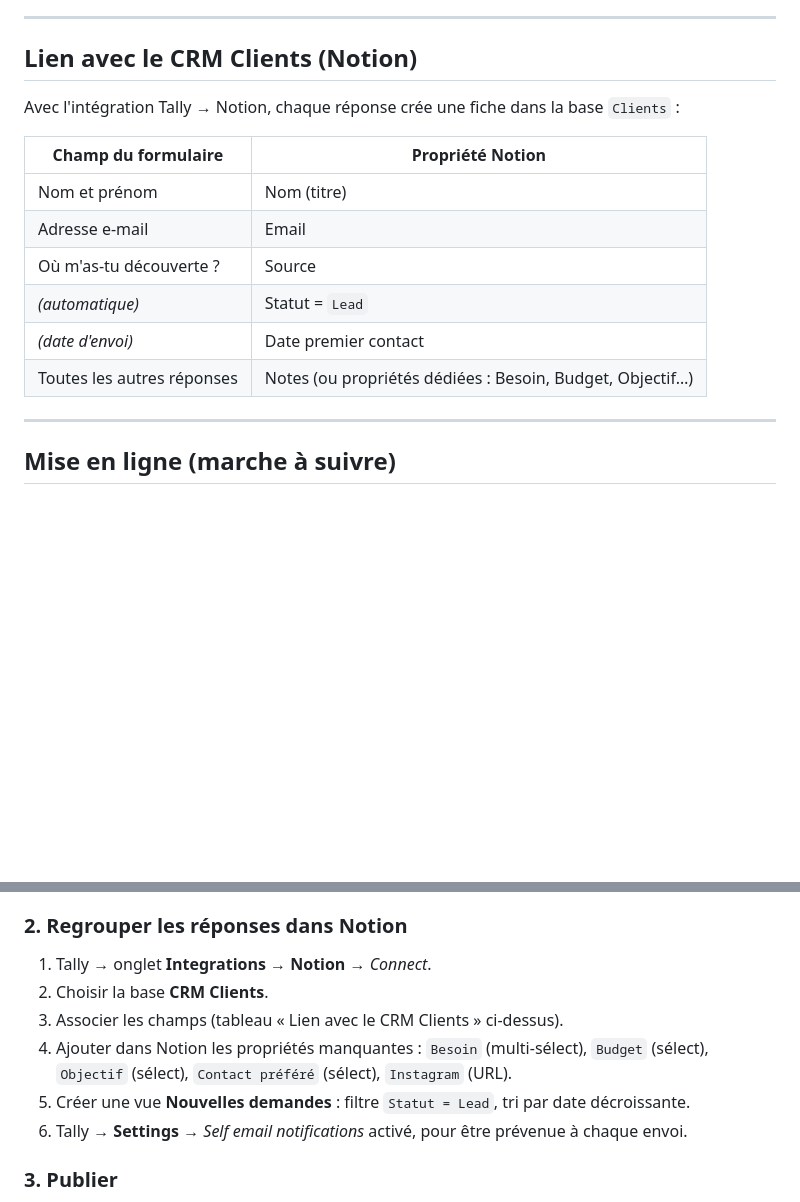
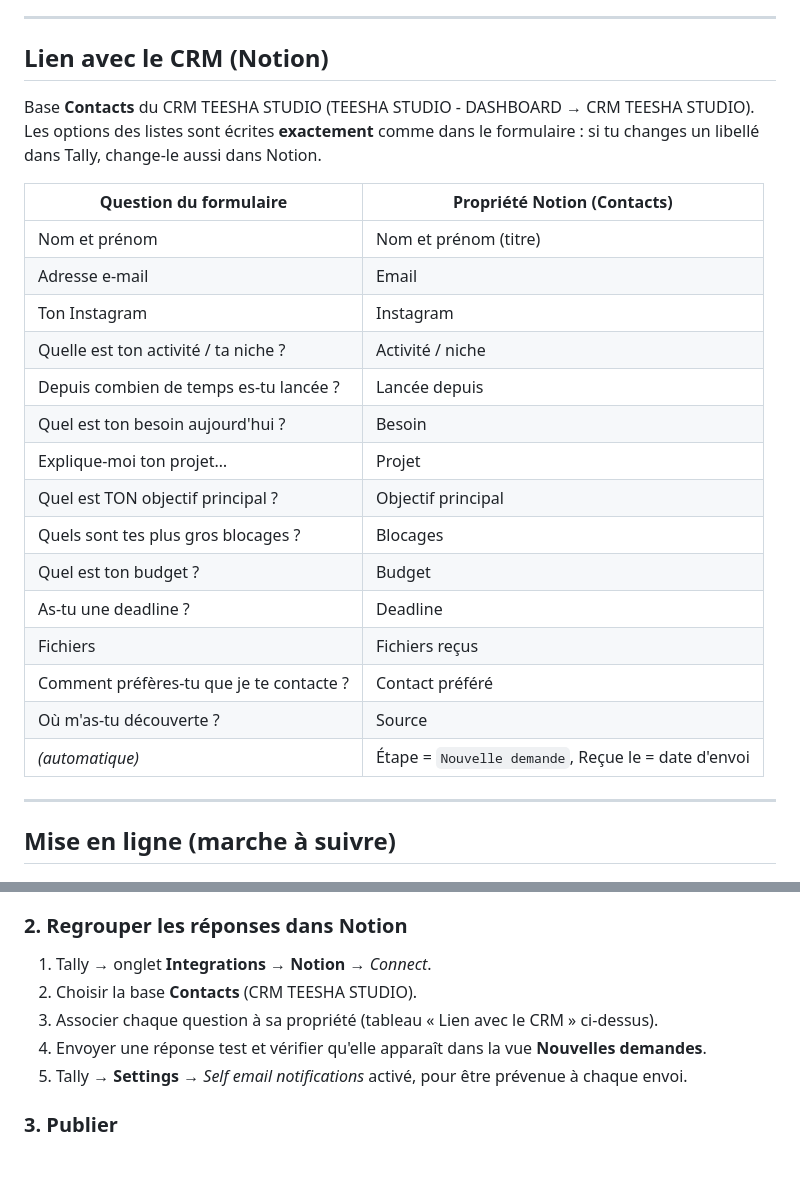
Before and after one commit to teeshastudio/teesha-study, a Markdown page: formulaires/PREMIER-CONTACT-TEESHA-STUDIO.md, 2 parts joined by grey strips. Rendered like a GitHub page; blank space fills up the shorter version.

Commit message:
Point contact form spec to the new Notion CRM
Co-Authored-By: Claude Opus 5.5 <noreply@anthropic.com>
Claude-Session: https://claude.ai/code/session_01Ei9sfV5zZicrNaSwzLXX9x

```diff
--- a/formulaires/PREMIER-CONTACT-TEESHA-STUDIO.md
+++ b/formulaires/PREMIER-CONTACT-TEESHA-STUDIO.md
@@ -83,18 +83,28 @@ Bouton : **Accéder à mon Instagram** → https://www.instagram.com/teesha_stud
 
 ---
 
-## Lien avec le CRM Clients (Notion)
+## Lien avec le CRM (Notion)
 
-Avec l'intégration Tally → Notion, chaque réponse crée une fiche dans la base `Clients` :
+Base **Contacts** du CRM TEESHA STUDIO (TEESHA STUDIO - DASHBOARD → CRM TEESHA STUDIO).
+Les options des listes sont écrites **exactement** comme dans le formulaire : si tu changes un libellé dans Tally, change-le aussi dans Notion.
 
-| Champ du formulaire | Propriété Notion |
-|---------------------|------------------|
-| Nom et prénom | Nom (titre) |
+| Question du formulaire | Propriété Notion (Contacts) |
+|------------------------|-----------------------------|
+| Nom et prénom | Nom et prénom (titre) |
 | Adresse e-mail | Email |
+| Ton Instagram | Instagram |
+| Quelle est ton activité / ta niche ? | Activité / niche |
+| Depuis combien de temps es-tu lancée ? | Lancée depuis |
+| Quel est ton besoin aujourd'hui ? | Besoin |
+| Explique-moi ton projet… | Projet |
+| Quel est TON objectif principal ? | Objectif principal |
+| Quels sont tes plus gros blocages ? | Blocages |
+| Quel est ton budget ? | Budget |
+| As-tu une deadline ? | Deadline |
+| Fichiers | Fichiers reçus |
+| Comment préfères-tu que je te contacte ? | Contact préféré |
 | Où m'as-tu découverte ? | Source |
-| *(automatique)* | Statut = `Lead` |
-| *(date d'envoi)* | Date premier contact |
-| Toutes les autres réponses | Notes (ou propriétés dédiées : Besoin, Budget, Objectif…) |
+| *(automatique)* | Étape = `Nouvelle demande`, Reçue le = date d'envoi |
 
 ---
 
@@ -117,11 +127,10 @@ Avec l'intégration Tally → Notion, chaque réponse crée une fiche dans la ba
 ### 2. Regrouper les réponses dans Notion
 
 1. Tally → onglet **Integrations** → **Notion** → *Connect*.
-2. Choisir la base **CRM Clients**.
-3. Associer les champs (tableau « Lien avec le CRM Clients » ci-dessus).
-4. Ajouter dans Notion les propriétés manquantes : `Besoin` (multi-sélect), `Budget` (sélect), `Objectif` (sélect), `Contact préféré` (sélect), `Instagram` (URL).
-5. Créer une vue **Nouvelles demandes** : filtre `Statut = Lead`, tri par date décroissante.
-6. Tally → **Settings** → *Self email notifications* activé, pour être prévenue à chaque envoi.
+2. Choisir la base **Contacts** (CRM TEESHA STUDIO).
+3. Associer chaque question à sa propriété (tableau « Lien avec le CRM » ci-dessus).
+4. Envoyer une réponse test et vérifier qu'elle apparaît dans la vue **Nouvelles demandes**.
+5. Tally → **Settings** → *Self email notifications* activé, pour être prévenue à chaque envoi.
 
 ### 3. Publier
 
```
